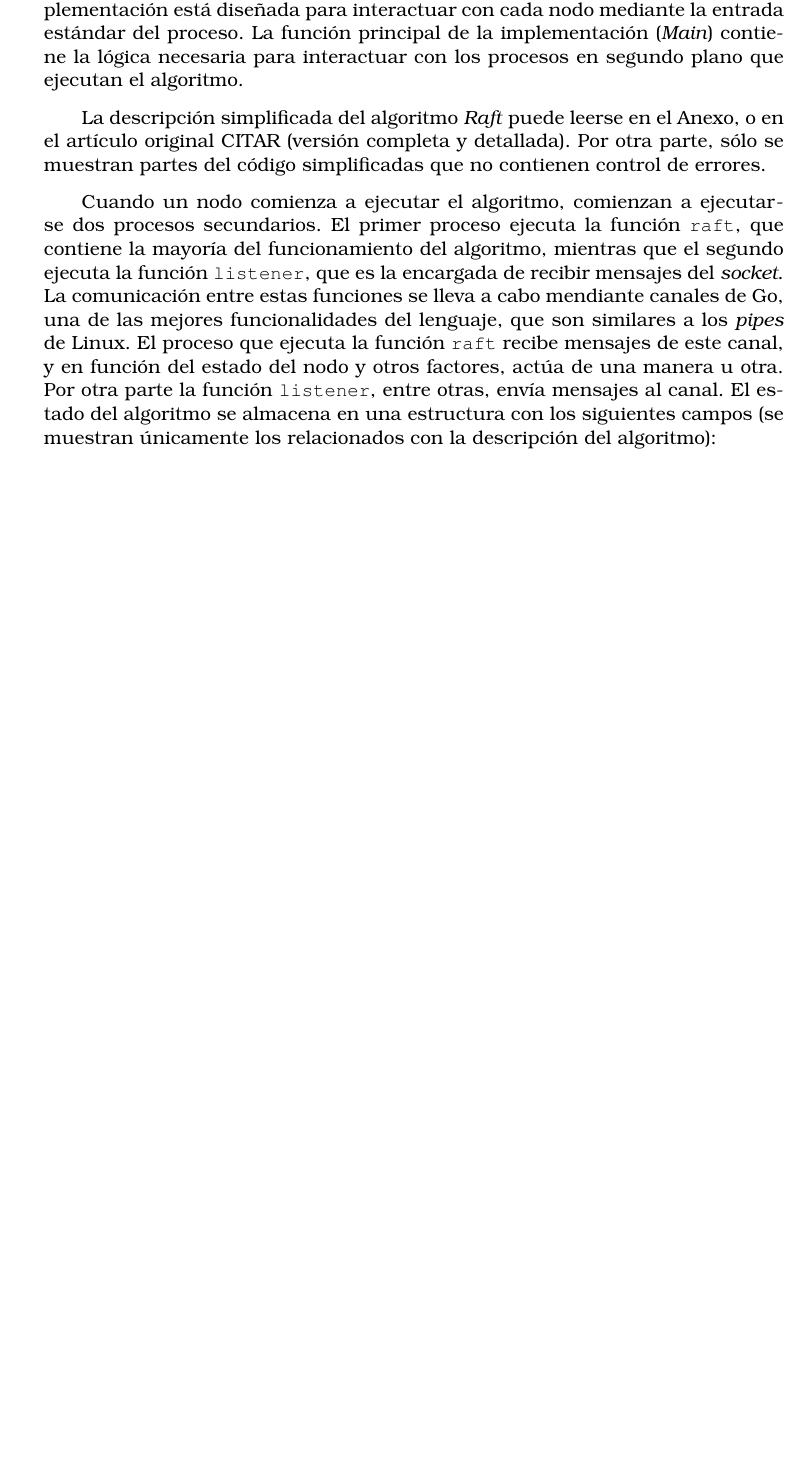
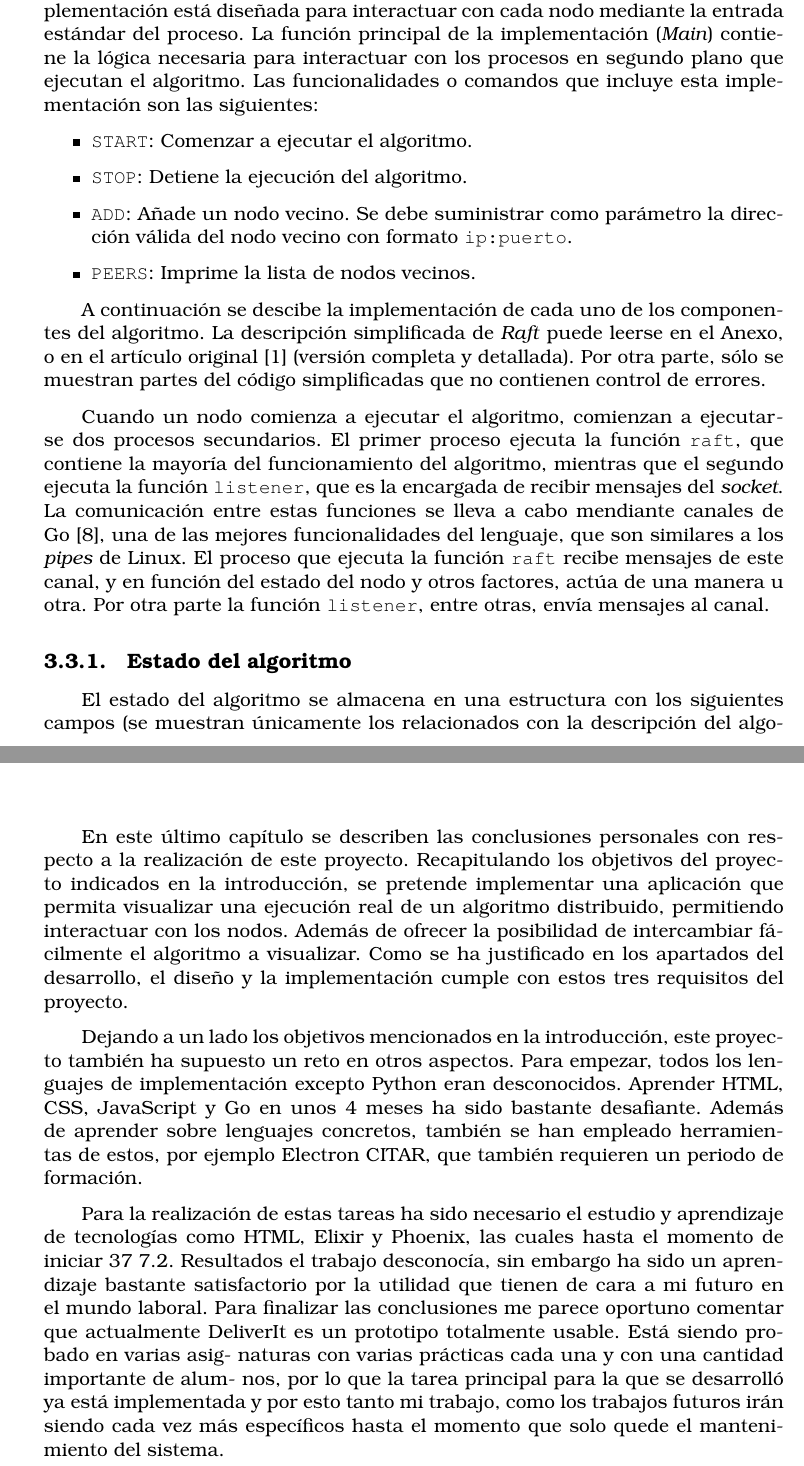
Before and after one commit to ershimen/tfg, a LaTeX book (memoria_final/memoria_final.tex, which reads memoria_final/secciones/conclusiones.tex, memoria_final/secciones/desarrollo.tex): part of page 18 of 31 before the commit and two parts of pages 18 and 27 of 33 after it, the two joined at a grey line, cut so that both start at the same text, the shorter picture padded with empty space. Compiled offline with pdfLaTeX.

Commit message:
Started "conclusiones"

```diff
--- a/memoria_final/secciones/conclusiones.tex
+++ b/memoria_final/secciones/conclusiones.tex
@@ -1 +1,20 @@
 \chapter{Conclusiones y trabajo futuro}
+
+En este último capítulo se describen las conclusiones personales con respecto a la realización de este proyecto. Recapitulando los objetivos del proyecto indicados en la introducción, se pretende implementar una aplicación que permita visualizar una ejecución real de un algoritmo distribuido, permitiendo interactuar con los nodos. Además de ofrecer la posibilidad de intercambiar fácilmente el algoritmo a visualizar. Como se ha justificado en los apartados del desarrollo, el diseño y la implementación cumple con estos tres requisitos del proyecto.
+
+Dejando a un lado los objetivos mencionados en la introducción, este proyecto también ha supuesto un reto en otros aspectos. Para empezar, todos los lenguajes de implementación excepto Python eran desconocidos. Aprender HTML, CSS, JavaScript y Go en unos 4 meses ha sido bastante desafiante. Además de aprender sobre lenguajes concretos, también se han empleado herramientas de estos, por ejemplo Electron CITAR, que también requieren un periodo de formación.
+
+
+
+Para la realización de estas tareas ha sido necesario el estudio y aprendizaje de
+tecnologías como HTML, Elixir y Phoenix, las cuales hasta el momento de iniciar
+37
+7.2. Resultados
+el trabajo desconocía, sin embargo ha sido un aprendizaje bastante satisfactorio
+por la utilidad que tienen de cara a mi futuro en el mundo laboral.
+Para finalizar las conclusiones me parece oportuno comentar que actualmente
+DeliverIt es un prototipo totalmente usable. Está siendo probado en varias asig-
+naturas con varias prácticas cada una y con una cantidad importante de alum-
+nos, por lo que la tarea principal para la que se desarrolló ya está implementada
+y por esto tanto mi trabajo, como los trabajos futuros irán siendo cada vez más
+específicos hasta el momento que solo quede el mantenimiento del sistema.
--- a/memoria_final/secciones/desarrollo.tex
+++ b/memoria_final/secciones/desarrollo.tex
@@ -54,9 +54,20 @@ Para la implementación del algoritmo Raft, se ha escogido el lenguaje de progra
 
-Además de este aspecto, la implementación incluye la elección de líder completa y la replicación de \textit{log} parcial. La replicación no está completa puesto que esta implementación tiene como objetivo visualizar los mensajes relacionados con el algoritmo, y no el contenido de los \textit{logs} replicados. Por otra parte, la implementación está diseñada para interactuar con cada nodo mediante la entrada estándar del proceso. La función principal de la implementación (\textit{Main}) contiene la lógica necesaria para interactuar con los procesos en segundo plano que ejecutan el algoritmo.
+Además de este aspecto, la implementación incluye la elección de líder completa y la replicación de \textit{log} parcial. La replicación no está completa puesto que esta implementación tiene como objetivo visualizar los mensajes relacionados con el algoritmo, y no el contenido de los \textit{logs} replicados. Por otra parte, la implementación está diseñada para interactuar con cada nodo mediante la entrada estándar del proceso. La función principal de la implementación (\textit{Main}) contiene la lógica necesaria para interactuar con los procesos en segundo plano que ejecutan el algoritmo. Las funcionalidades o comandos que incluye esta implementación son las siguientes:
 
-La descripción simplificada del algoritmo \textit{Raft} puede leerse en el Anexo, o en el artículo original CITAR (versión completa y detallada). Por otra parte, sólo se muestran partes del código simplificadas que no contienen control de errores.
+\begin{itemize}
+\item\texttt{START}: Comenzar a ejecutar el algoritmo.
+\item\texttt{STOP}: Detiene la ejecución del algoritmo.
+\item\texttt{ADD}: Añade un nodo vecino. Se debe suministrar como parámetro la dirección válida del nodo vecino con formato \texttt{ip:puerto}.
+\item\texttt{PEERS}: Imprime la lista de nodos vecinos.
+\end{itemize}
 
-Cuando un nodo comienza a ejecutar el algoritmo, comienzan a ejecutarse dos procesos secundarios. El primer proceso ejecuta la función \texttt{raft}, que contiene la mayoría del funcionamiento del algoritmo, mientras que el segundo ejecuta la función \texttt{listener}, que es la encargada de recibir mensajes del \textit{socket}. La comunicación entre estas funciones se lleva a cabo mendiante canales de Go, una de las mejores funcionalidades del lenguaje, que son similares a los \textit{pipes} de Linux. El proceso que ejecuta la función \texttt{raft} recibe mensajes de este canal, y en función del estado del nodo y otros factores, actúa de una manera u otra. Por otra parte la función \texttt{listener}, entre otras, envía mensajes al canal. El estado del algoritmo se almacena en una estructura con los siguientes campos (se muestran únicamente los relacionados con la descripción del algoritmo):
+A continuación se descibe la implementación de cada uno de los componentes del algoritmo. La descripción simplificada de \textit{Raft} puede leerse en el Anexo, o en el artículo original \cite{raft1} (versión completa y detallada). Por otra parte, sólo se muestran partes del código simplificadas que no contienen control de errores.
+
+Cuando un nodo comienza a ejecutar el algoritmo, comienzan a ejecutarse dos procesos secundarios. El primer proceso ejecuta la función \texttt{raft}, que contiene la mayoría del funcionamiento del algoritmo, mientras que el segundo ejecuta la función \texttt{listener}, que es la encargada de recibir mensajes del \textit{socket}. La comunicación entre estas funciones se lleva a cabo mendiante canales de Go \cite{gochannels}, una de las mejores funcionalidades del lenguaje, que son similares a los \textit{pipes} de Linux. El proceso que ejecuta la función \texttt{raft} recibe mensajes de este canal, y en función del estado del nodo y otros factores, actúa de una manera u otra. Por otra parte la función \texttt{listener}, entre otras, envía mensajes al canal.
+
+\subsection{Estado del algoritmo}
+
+El estado del algoritmo se almacena en una estructura con los siguientes campos (se muestran únicamente los relacionados con la descripción del algoritmo):
 
 \begin{lstlisting}[language=go]
 type NodeStatus struct {
```
Also changed, not shown: memoria_final/secciones/biblio.bib (+35 -0 lines), memoria_final/memoria_final.pdf, memoria_final/secciones/desarrollo.tex (22 more changed lines).
